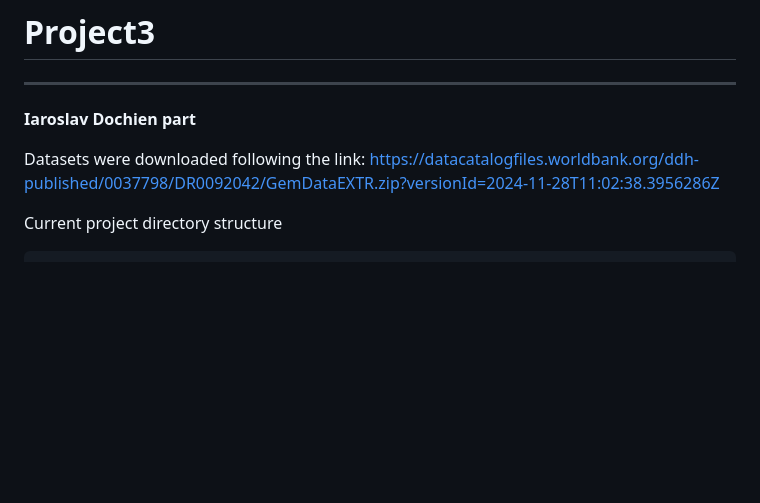
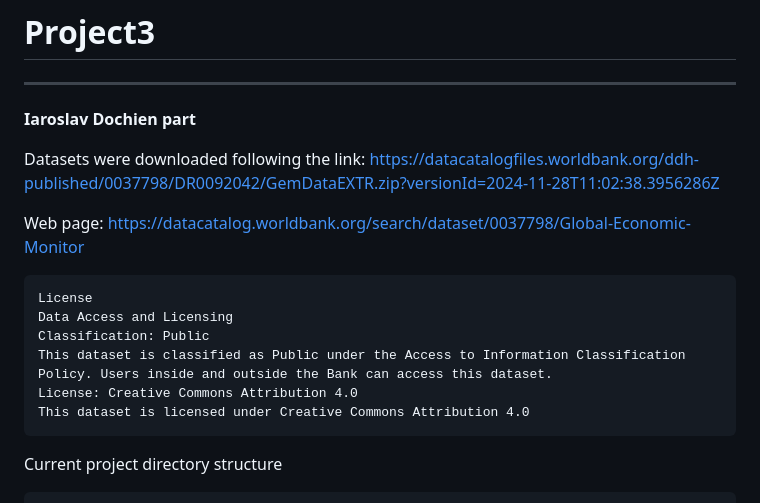
Before and after one commit to yslavcom-code/Project3, a Markdown page: README.md, the part around the change. Rendered like a GitHub page; blank space fills up the shorter version.

Commit message:
Added link and license

````diff
--- a/README.md
+++ b/README.md
@@ -5,6 +5,17 @@ __Iaroslav Dochien part__
 
 Datasets were downloaded following the link:
 https://datacatalogfiles.worldbank.org/ddh-published/0037798/DR0092042/GemDataEXTR.zip?versionId=2024-11-28T11:02:38.3956286Z
+
+Web page: https://datacatalog.worldbank.org/search/dataset/0037798/Global-Economic-Monitor
+
+```text
+License
+Data Access and Licensing
+Classification: Public
+This dataset is classified as Public under the Access to Information Classification Policy. Users inside and outside the Bank can access this dataset.
+License: Creative Commons Attribution 4.0
+This dataset is licensed under Creative Commons Attribution 4.0
+```
 
 Current project directory structure
 ```text
````
